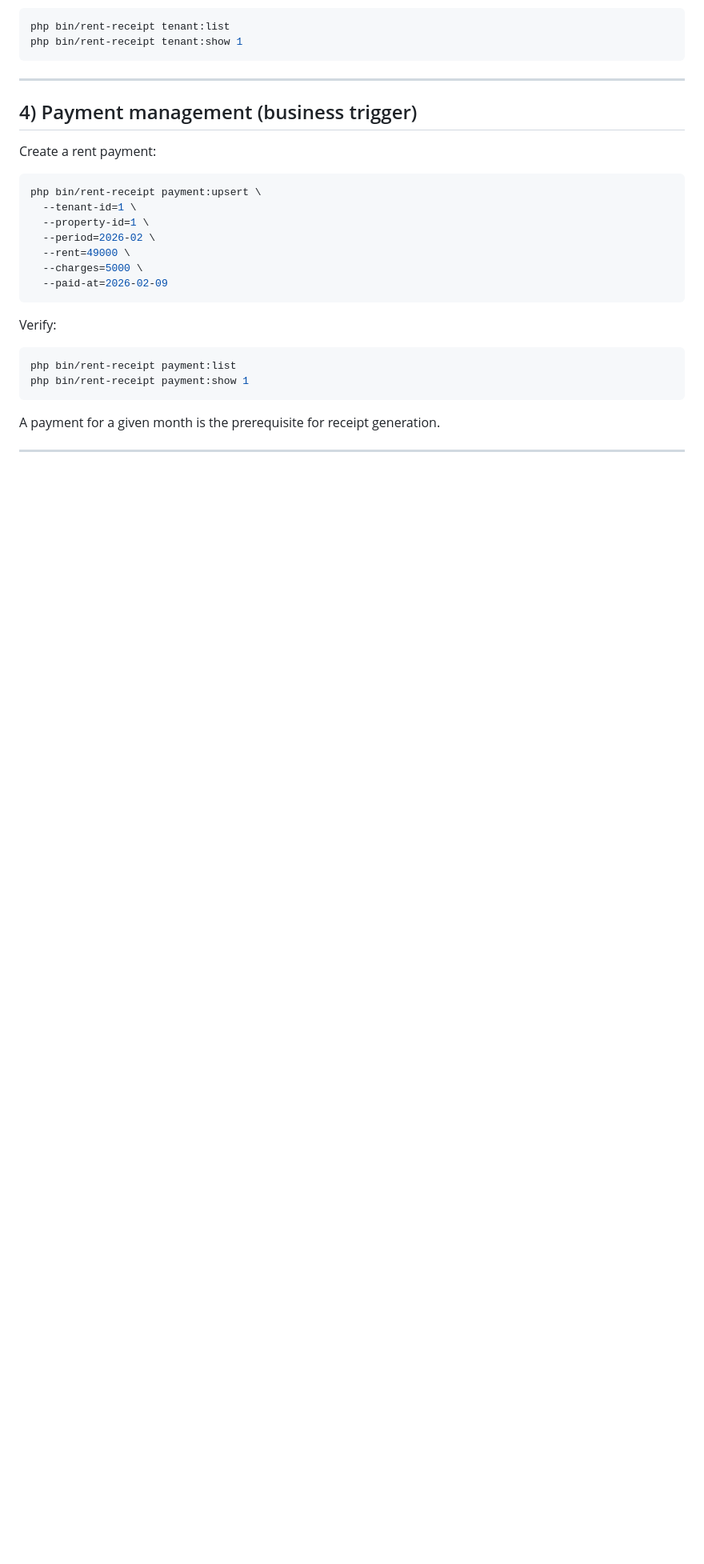
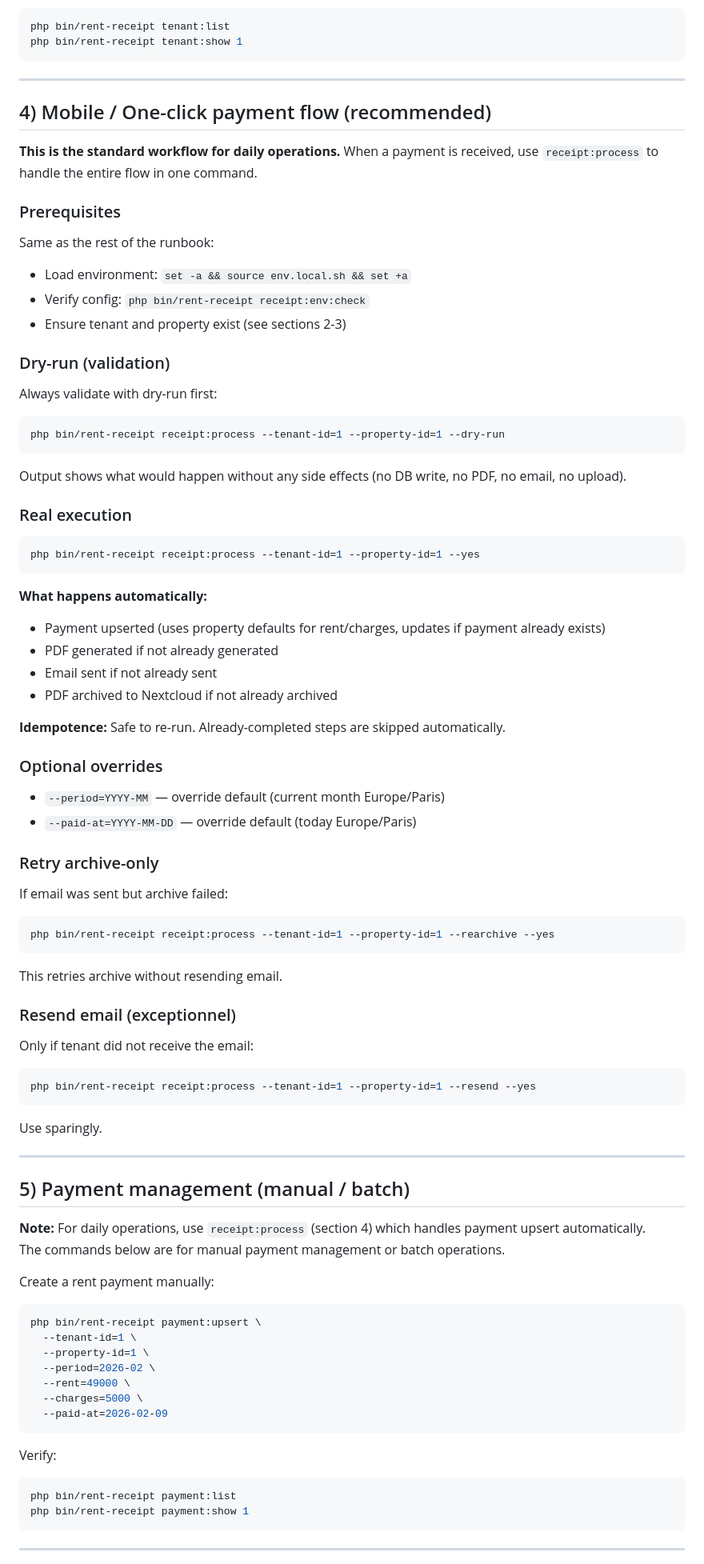
Before and after one commit to MikeDwight/rent-receipt-cli, a Markdown page: RUNBOOK.md, the part around one of its changes. Shown at 80% size. GitHub-like rendering; blank space fills up the shorter version.

````diff
--- a/RUNBOOK.md
+++ b/RUNBOOK.md
@@ -80,9 +80,74 @@ php bin/rent-receipt tenant:show 1
 
 ---
 
-## 4) Payment management (business trigger)
+## 4) Mobile / One-click payment flow (recommended)
 
-Create a rent payment:
+**This is the standard workflow for daily operations.** When a payment is received, use `receipt:process` to handle the entire flow in one command.
+
+### Prerequisites
+
+Same as the rest of the runbook:
+- Load environment: `set -a && source env.local.sh && set +a`
+- Verify config: `php bin/rent-receipt receipt:env:check`
+- Ensure tenant and property exist (see sections 2-3)
+
+### Dry-run (validation)
+
+Always validate with dry-run first:
+
+```bash
+php bin/rent-receipt receipt:process --tenant-id=1 --property-id=1 --dry-run
+```
+
+Output shows what would happen without any side effects (no DB write, no PDF, no email, no upload).
+
+### Real execution
+
+```bash
+php bin/rent-receipt receipt:process --tenant-id=1 --property-id=1 --yes
+```
+
+**What happens automatically:**
+- Payment upserted (uses property defaults for rent/charges, updates if payment already exists)
+- PDF generated if not already generated
+- Email sent if not already sent
+- PDF archived to Nextcloud if not already archived
+
+**Idempotence:** Safe to re-run. Already-completed steps are skipped automatically.
+
+### Optional overrides
+
+- `--period=YYYY-MM` — override default (current month Europe/Paris)
+- `--paid-at=YYYY-MM-DD` — override default (today Europe/Paris)
+
+### Retry archive-only
+
+If email was sent but archive failed:
+
+```bash
+php bin/rent-receipt receipt:process --tenant-id=1 --property-id=1 --rearchive --yes
+```
+
+This retries archive without resending email.
+
+### Resend email (exceptionnel)
+
+Only if tenant did not receive the email:
+
+```bash
+php bin/rent-receipt receipt:process --tenant-id=1 --property-id=1 --resend --yes
+```
+
+Use sparingly.
+
+---
+
+## 5) Payment management (manual / batch)
+
+**Note:** For daily operations, use `receipt:process` (section 4) which handles payment upsert automatically.
+The commands below are for manual payment management or batch operations.
+
+Create a rent payment manually:
 
 ```bash
 php bin/rent-receipt payment:upsert \
@@ -101,7 +166,5 @@ php bin/rent-receipt payment:list
 php bin/rent-receipt payment:show 1
 ```
 
-A payment for a given month is the prerequisite for receipt generation.
-
 ---
 
````
Also changed, not shown: other parts of RUNBOOK.md (+27 -61 lines), README.md (+16 -5 lines).
